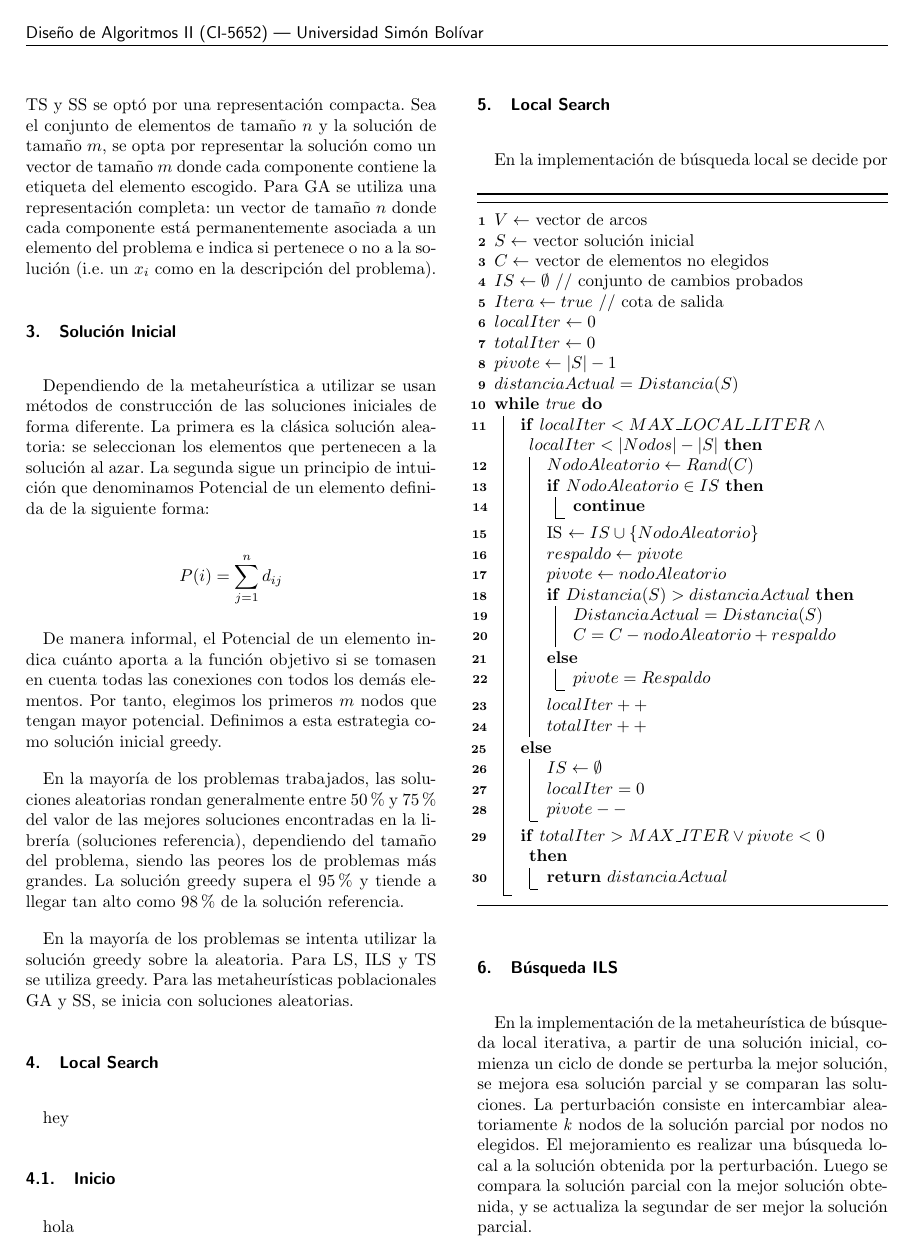
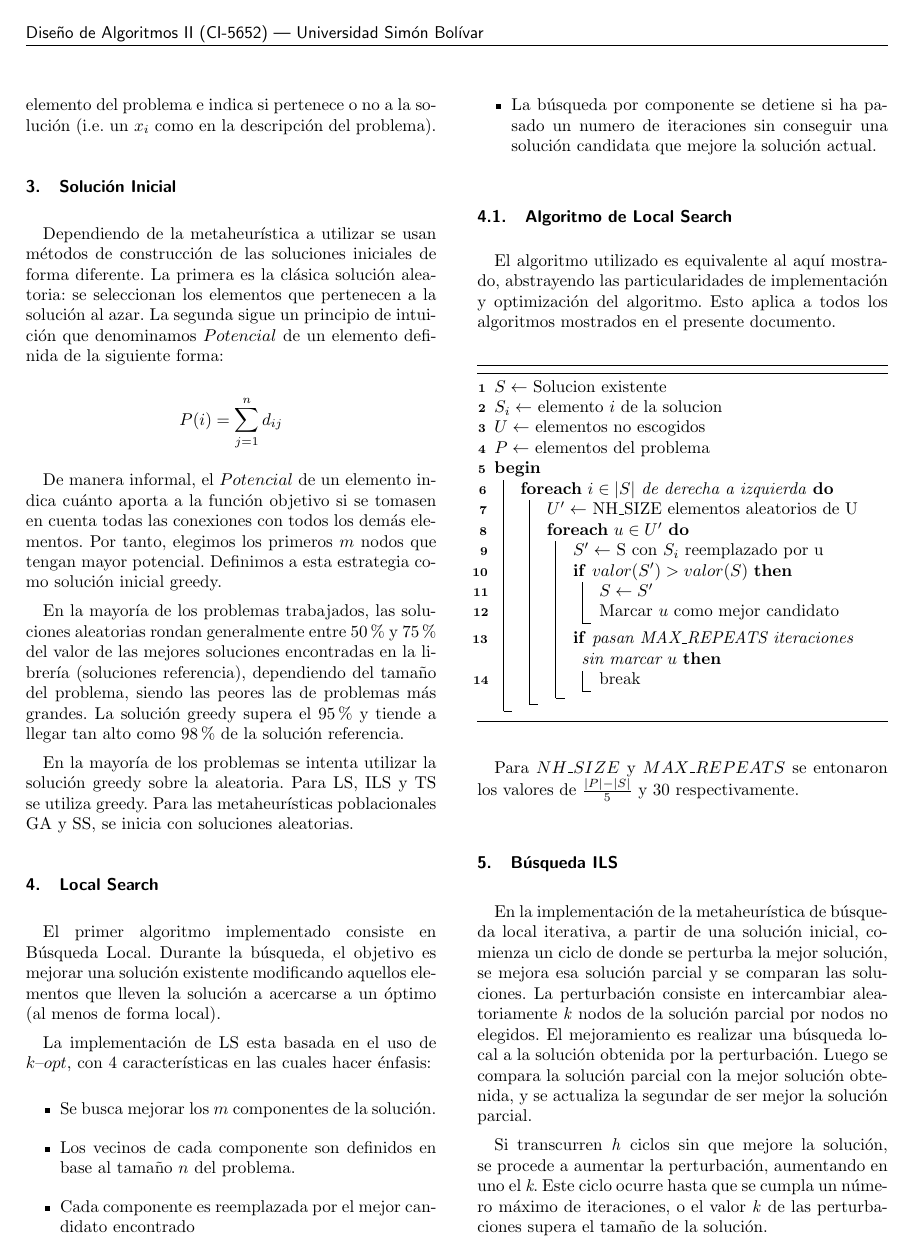
Before and after one commit to ShadowManu/CI5652_MDP, a LaTeX document (paper/paper.tex): page 2 of 3. Compiled offline with pdfLaTeX.

Commit message:
add new ls algorithm to paper

```diff
--- a/paper/paper.tex
+++ b/paper/paper.tex
@@ -6,8 +6,11 @@
 \usepackage{subfigure}
 \usepackage{paralist}
 \usepackage[ruled,vlined,linesnumbered]{algorithm2e}
+\usepackage{graphicx}
 
-\setlength{\parskip}{1em}
+\setlength{\parskip}{0.5em}
+
+\graphicspath{ {./images/} }
 
 %----------------------- Macros and Definitions --------------------------
 
@@ -60,48 +63,54 @@ Para la representación de una solución del problema se utilizan dos alternativ
 Sea el conjunto de elementos de tamaño $n$ y la solución de tamaño $m$, se opta por representar la solución como un vector de tamaño $m$ donde cada componente contiene la etiqueta del elemento escogido. Para GA se utiliza una representación completa: un vector de tamaño $n$ donde cada componente está permanentemente asociada a un elemento del problema e indica si pertenece o no a la solución (i.e. un $x_i$ como en la descripción del problema).
 
 \section{Solución Inicial}
-Dependiendo de la metaheurística a utilizar se usan métodos de construcción de las soluciones iniciales de forma diferente. La primera es la clásica solución aleatoria: se seleccionan los elementos que pertenecen a la solución al azar. La segunda sigue un principio de intuición que denominamos Potencial de un elemento definida de la siguiente forma:
+Dependiendo de la metaheurística a utilizar se usan métodos de construcción de las soluciones iniciales de forma diferente. La primera es la clásica solución aleatoria: se seleccionan los elementos que pertenecen a la solución al azar. La segunda sigue un principio de intuición que denominamos $Potencial$ de un elemento definida de la siguiente forma:
 
 $$P(i)=\sum_{j=1}^{n}d_{ij}$$
 
-De manera informal, el Potencial de un elemento indica cuánto aporta a la función objetivo si se tomasen en cuenta todas las conexiones con todos los demás elementos. Por tanto, elegimos los primeros $m$ nodos que tengan mayor potencial. Definimos a esta estrategia como solución inicial greedy.
+De manera informal, el $Potencial$ de un elemento indica cuánto aporta a la función objetivo si se tomasen en cuenta todas las conexiones con todos los demás elementos. Por tanto, elegimos los primeros $m$ nodos que tengan mayor potencial. Definimos a esta estrategia como solución inicial greedy.
 
-En la mayoría de los problemas trabajados, las soluciones aleatorias rondan generalmente entre 50\% y 75\% del valor de las mejores soluciones encontradas en la librería (soluciones referencia), dependiendo del tamaño del problema, siendo las peores los de problemas más grandes. La solución greedy supera el 95\% y tiende a llegar tan alto como 98\% de la solución referencia.
+En la mayoría de los problemas trabajados, las soluciones aleatorias rondan generalmente entre 50\% y 75\% del valor de las mejores soluciones encontradas en la librería (soluciones referencia), dependiendo del tamaño del problema, siendo las peores las de problemas más grandes. La solución greedy supera el 95\% y tiende a llegar tan alto como 98\% de la solución referencia.
 
 En la mayoría de los problemas se intenta utilizar la solución greedy sobre la aleatoria. Para LS, ILS y TS se utiliza greedy. Para las metaheurísticas poblacionales GA y SS, se inicia con soluciones aleatorias.
 
 \section{Local Search}
-hey
-\subsection{Inicio}
-hola
+El primer algoritmo implementado consiste en Búsqueda Local. Durante la búsqueda, el objetivo es mejorar una solución existente modificando aquellos elementos que lleven la solución a acercarse a un óptimo (al menos de forma local).
 
+La implementación de LS esta basada en el uso de $k\text{--}opt$, con 4 características en las cuales hacer énfasis:
+\begin{itemize} \itemsep5pt
+	\item Se busca mejorar los $m$ componentes de la solución.
+	\item Los vecinos de cada componente son definidos en base al tamaño $n$ del problema.
+	\item Cada componente es reemplazada por el mejor candidato encontrado
+	\item La búsqueda por componente se detiene si ha pasado un numero de iteraciones sin conseguir una solución candidata que mejore la solución actual.
+\end{itemize}
 
+\subsection{Algoritmo de Local Search}
+El algoritmo utilizado es equivalente al aquí mostrado, abstrayendo las particularidades de implementación y optimización del algoritmo. Esto aplica a todos los algoritmos mostrados en el presente documento.
 
+\begin{algorithm}
+\DontPrintSemicolon
+$S \leftarrow$ Solucion existente\;
+$S_i \leftarrow$ elemento $i$ de la solucion\;
+$U \leftarrow$ elementos no escogidos\;
+$P \leftarrow$ elementos del problema\;
+\Begin{
+	\ForEach{$i \in |S|$ de derecha a izquierda}{
+		$U' \leftarrow$ NH\_SIZE elementos aleatorios de U\;
+		\ForEach{$u \in U'$}{
+			$S' \leftarrow$ S con $S_i$ reemplazado por u\;
+			\If{$valor(S') > valor(S)$}{
+				$S \leftarrow S'$\;
+				Marcar $u$ como mejor candidato
+			}
+			\If{pasan MAX\_REPEATS iteraciones sin marcar $u$}{
+				break\;
+			}
+		}
+	}
+}
+\end{algorithm}
 
-
-
-
-
-
-
-
-
-
-
-
-
-
-
-
-
-
-
-
-
-
-\section{Local Search}
-
-En la implementación de búsqueda local se decide por
+Para $NH\_SIZE$ y $MAX\_REPEATS$ se entonaron los valores de $\frac{|P|-|S|}{5}$ y $30$ respectivamente.
 
 \begin{algorithm}
   \DontPrintSemicolon
@@ -146,3 +178,6 @@ En la implementación de búsqueda local se decide por
+	\label{fig:ss_s_m}
+	\label{fig:ss_s_m}
+\end{figure}
 
 \section{Búsqueda ILS}
 En la implementación de la metaheurística de búsqueda local iterativa, a partir de una solución inicial, comienza un ciclo de donde se perturba la mejor solución, se mejora esa solución parcial y se comparan las soluciones. La perturbación consiste en intercambiar aleatoriamente \textit{k} nodos de la solución parcial por nodos no elegidos. El mejoramiento es realizar una búsqueda local a la solución obtenida por la perturbación. Luego se compara la solución parcial con la mejor solución obtenida, y se actualiza la segundar de ser mejor la solución parcial.
```
Also changed, not shown: paper/paper.tex (23 more changed lines).
